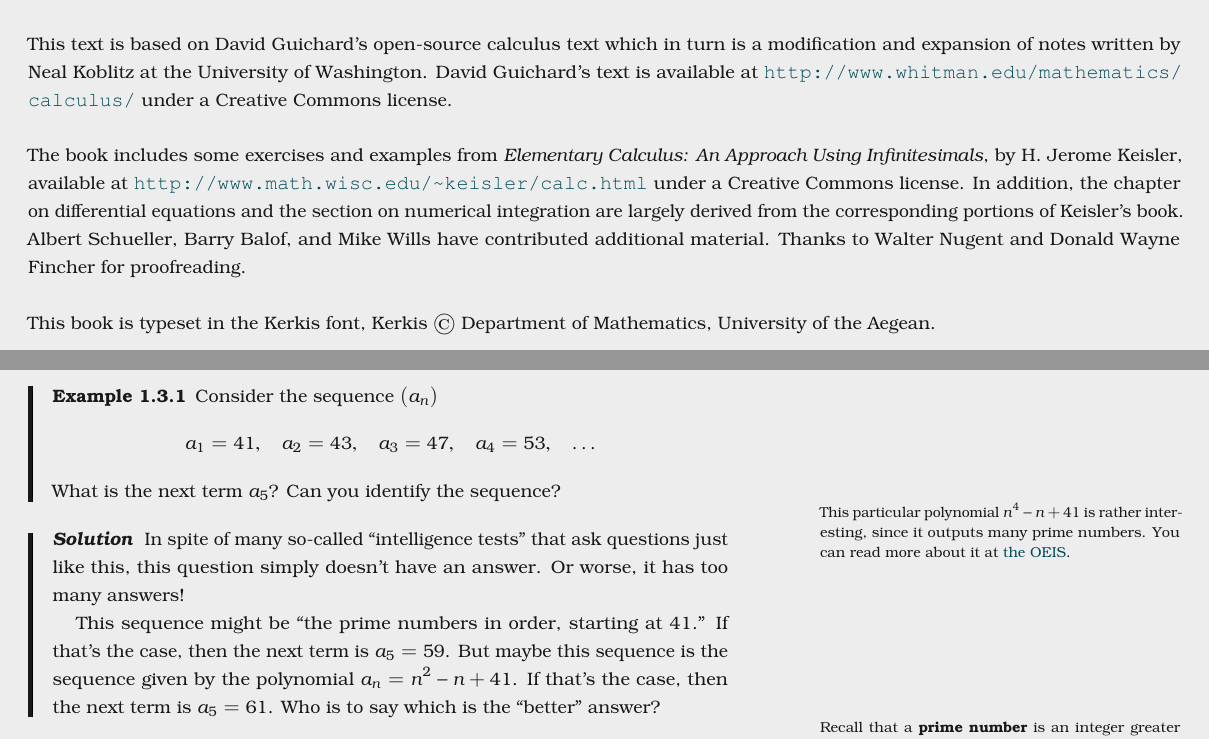
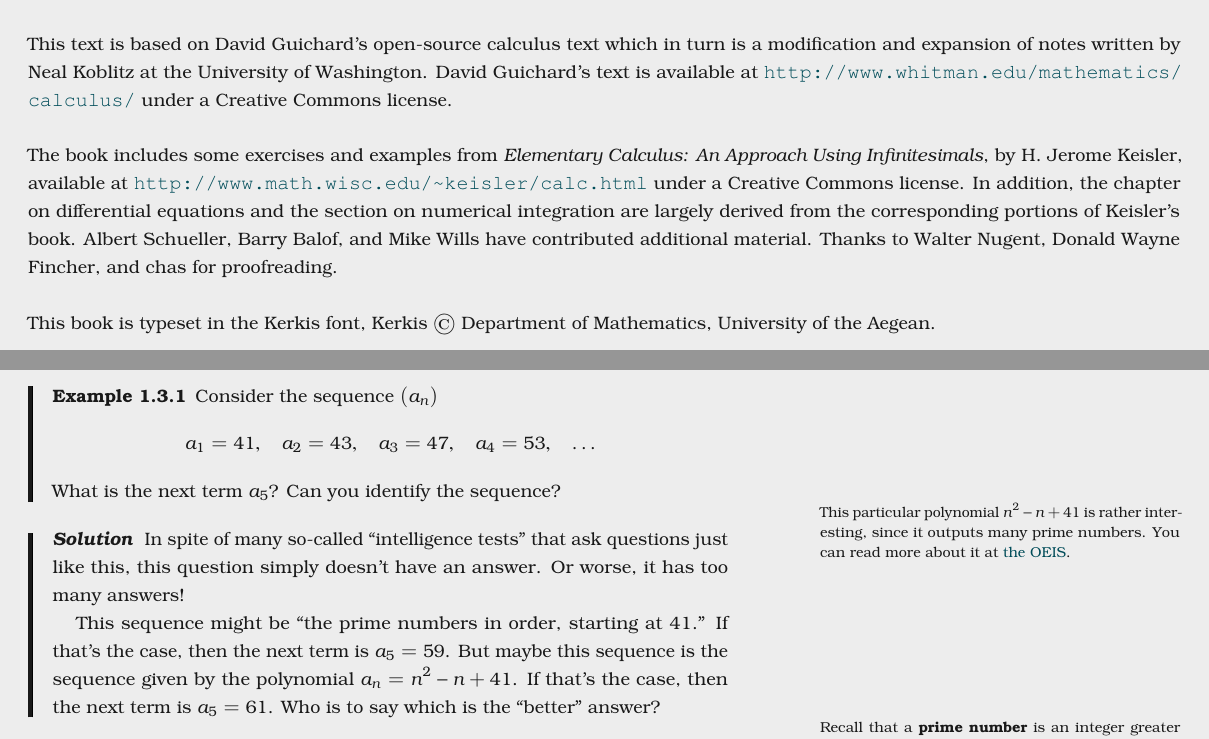
Before and after one commit to kisonecat/sequences-and-series, a LaTeX book (textbook/textbook.tex, which reads textbook/sequences.tex): two parts of pages 4 and 15 of 39, joined at a grey line, cut so that both start at the same text. Compiled offline with pdfLaTeX.

Commit message:
Chas found a mismatch between the marginnote and the text

```diff
--- a/textbook/sequences.tex
+++ b/textbook/sequences.tex
@@ -220,7 +220,7 @@ $$
 What is the next term $a_5$?  Can you identify the sequence?
 \end{example}
 
-\marginnote{This particular polynomial $n^4 - n + 41$ is rather
+\marginnote{This particular polynomial $n^2 - n + 41$ is rather
   interesting, since it outputs many prime numbers.  You can read more
   about it at \href{http://oeis.org/A005846}{the OEIS}.}
 
--- a/textbook/textbook.tex
+++ b/textbook/textbook.tex
@@ -103,7 +103,7 @@ Keisler, available at
 Commons license. In addition, the chapter on differential equations
 and the section on numerical integration are largely derived from the
 corresponding portions of Keisler's book.  Albert Schueller, Barry
-Balof, and Mike Wills have contributed additional material.  Thanks to Walter Nugent and Donald Wayne Fincher for proofreading.
+Balof, and Mike Wills have contributed additional material.  Thanks to Walter Nugent, Donald Wayne Fincher, and chas for proofreading.
 
 \noindent This book is typeset in the Kerkis font,
 Kerkis \copyright~Department of Mathematics, University of the Aegean.
```
